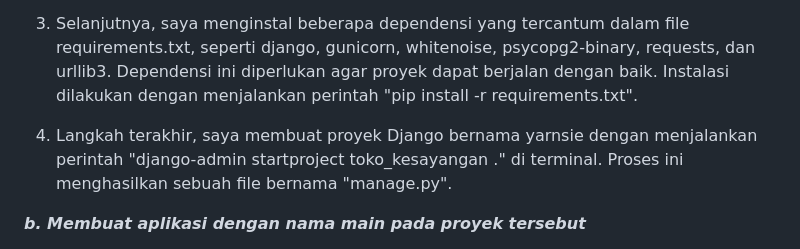
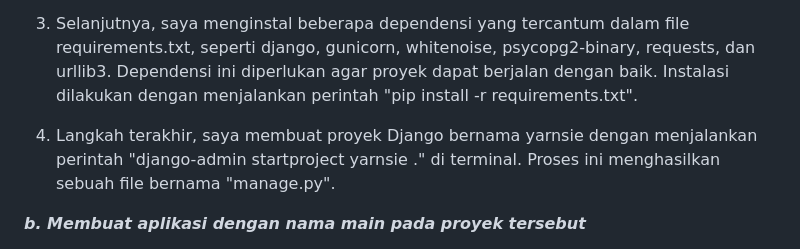
Before and after one commit to szoyaf/yarnsie, a Markdown page: README.md, the part around the change. Rendered like a GitHub page.

```diff
--- a/README.md
+++ b/README.md
@@ -16,7 +16,7 @@ Tautan PWS : [https://pbp.cs.ui.ac.id/web/project/shaney.zoya/yarnsie](url)
 
 3. Selanjutnya, saya menginstal beberapa dependensi yang tercantum dalam file requirements.txt, seperti django, gunicorn, whitenoise, psycopg2-binary, requests, dan urllib3. Dependensi ini diperlukan agar proyek dapat berjalan dengan baik. Instalasi dilakukan dengan menjalankan perintah "pip install -r requirements.txt".
 
-4. Langkah terakhir, saya membuat proyek Django bernama yarnsie dengan menjalankan perintah "django-admin startproject toko_kesayangan ." di terminal. Proses ini menghasilkan sebuah file bernama "manage.py".
+4. Langkah terakhir, saya membuat proyek Django bernama yarnsie dengan menjalankan perintah "django-admin startproject yarnsie ." di terminal. Proses ini menghasilkan sebuah file bernama "manage.py".
 
 ***b. Membuat aplikasi dengan nama main pada proyek tersebut***
 
```
